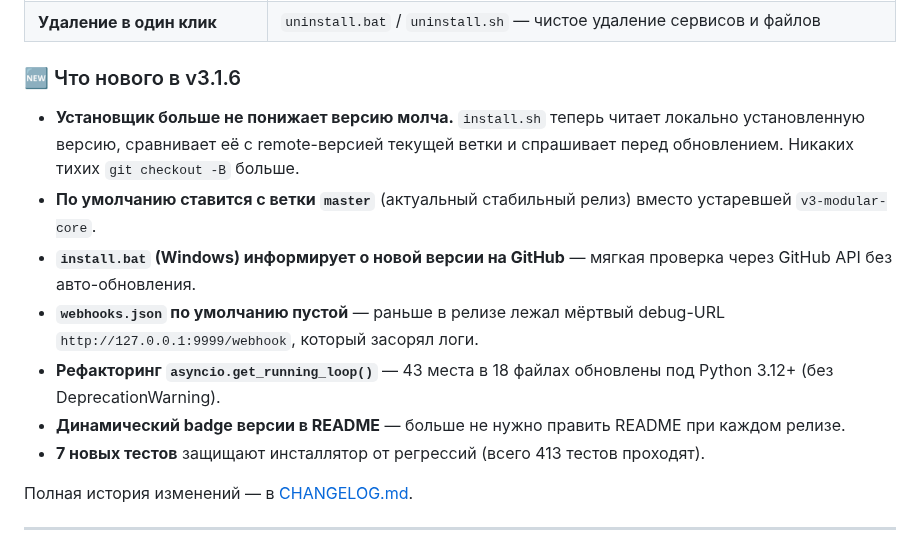
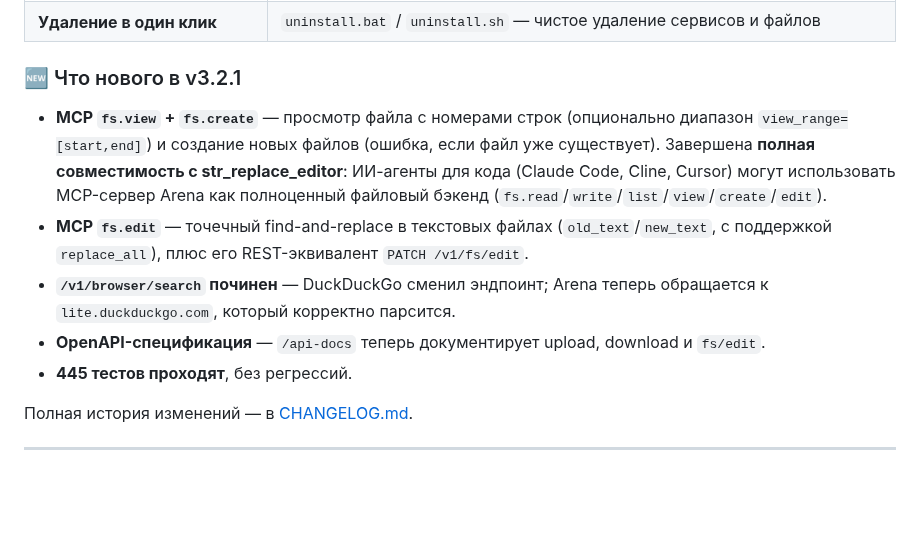
Before and after one commit to IvanSkainet/arena-agent, a Markdown page: README.ru.md, the part around the change. Rendered like a GitHub page; blank space fills up the shorter version.

```diff
--- a/README.ru.md
+++ b/README.ru.md
@@ -46,15 +46,13 @@ Arena Unified Bridge — это маленький локальный HTTP/MCP-
 | **Ноль внешних зависимостей** | Только `aiohttp` (и опционально `psutil`) — всё остальное из Python stdlib |
 | **Удаление в один клик** | `uninstall.bat` / `uninstall.sh` — чистое удаление сервисов и файлов |
 
-### 🆕 Что нового в v3.1.6
+### 🆕 Что нового в v3.2.1
 
-- **Установщик больше не понижает версию молча.** `install.sh` теперь читает локально установленную версию, сравнивает её с remote-версией текущей ветки и спрашивает перед обновлением. Никаких тихих `git checkout -B` больше.
-- **По умолчанию ставится с ветки `master`** (актуальный стабильный релиз) вместо устаревшей `v3-modular-core`.
-- **`install.bat` (Windows) информирует о новой версии на GitHub** — мягкая проверка через GitHub API без авто-обновления.
-- **`webhooks.json` по умолчанию пустой** — раньше в релизе лежал мёртвый debug-URL `http://127.0.0.1:9999/webhook`, который засорял логи.
-- **Рефакторинг `asyncio.get_running_loop()`** — 43 места в 18 файлах обновлены под Python 3.12+ (без DeprecationWarning).
-- **Динамический badge версии в README** — больше не нужно править README при каждом релизе.
-- **7 новых тестов** защищают инсталлятор от регрессий (всего 413 тестов проходят).
+- **MCP `fs.view` + `fs.create`** — просмотр файла с номерами строк (опционально диапазон `view_range=[start,end]`) и создание новых файлов (ошибка, если файл уже существует). Завершена **полная совместимость с str_replace_editor**: ИИ-агенты для кода (Claude Code, Cline, Cursor) могут использовать MCP-сервер Arena как полноценный файловый бэкенд (`fs.read`/`write`/`list`/`view`/`create`/`edit`).
+- **MCP `fs.edit`** — точечный find-and-replace в текстовых файлах (`old_text`/`new_text`, с поддержкой `replace_all`), плюс его REST-эквивалент `PATCH /v1/fs/edit`.
+- **`/v1/browser/search` починен** — DuckDuckGo сменил эндпоинт; Arena теперь обращается к `lite.duckduckgo.com`, который корректно парсится.
+- **OpenAPI-спецификация** — `/api-docs` теперь документирует upload, download и `fs/edit`.
+- **445 тестов проходят**, без регрессий.
 
 Полная история изменений — в [CHANGELOG.md](CHANGELOG.md).
 
```
Also changed, not shown: README.md (+6 -6 lines).
